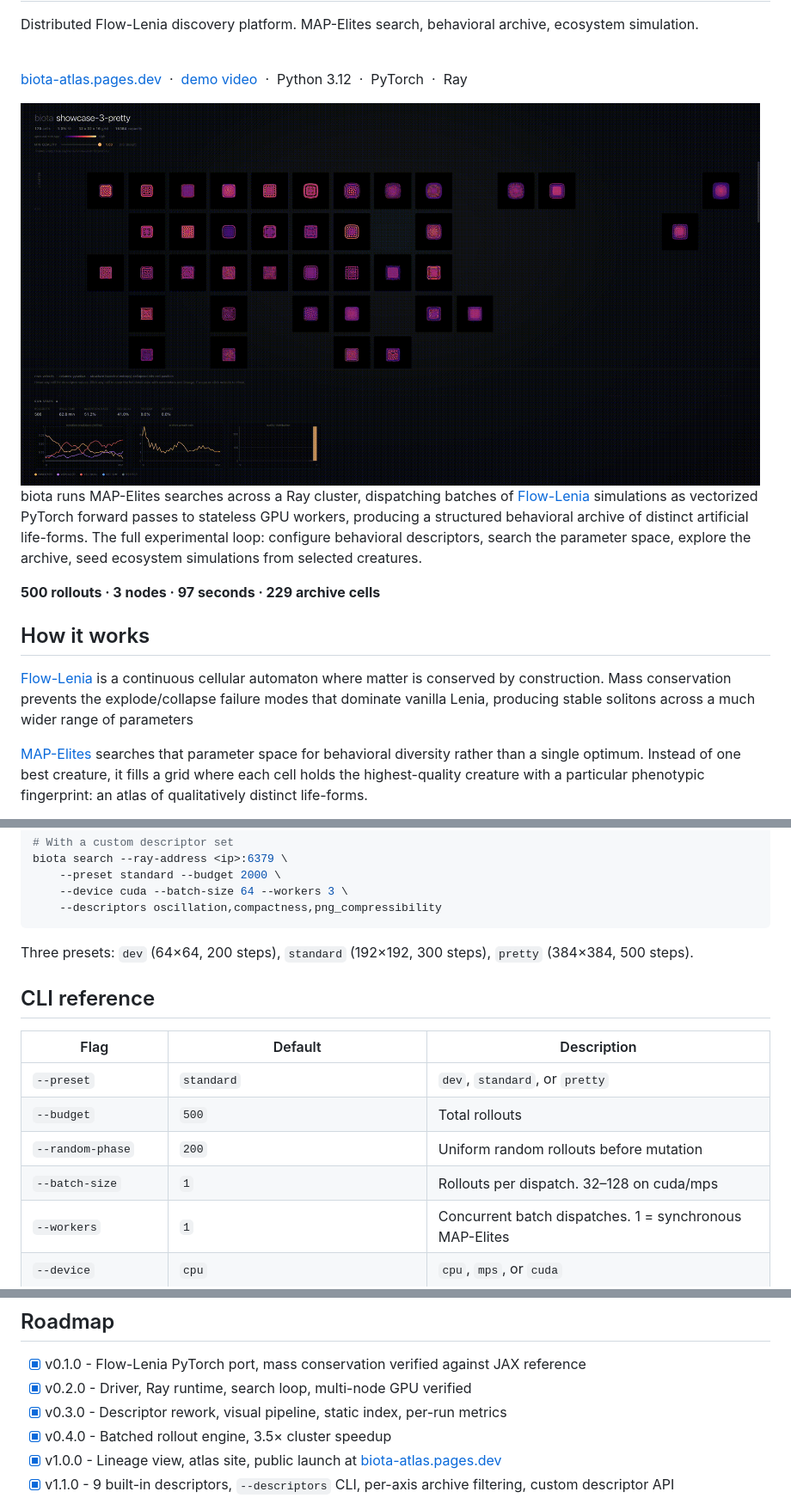
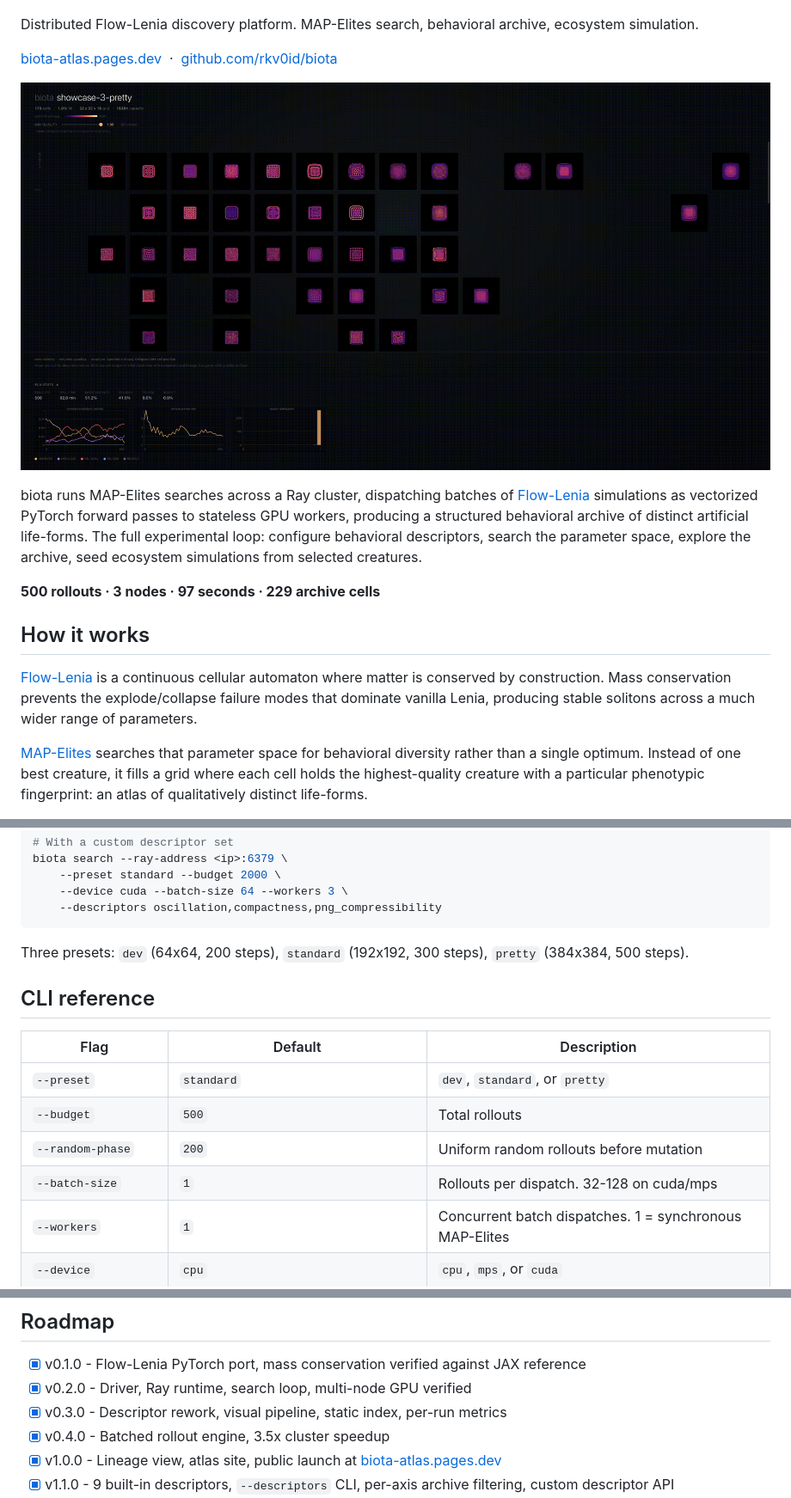
Before and after one commit to rkv0id/biota, a Markdown page: README.md, 3 parts joined by grey strips. Shown at 86% size. Rendered like a GitHub page.

Commit message:
chore: update README.md

````diff
--- a/README.md
+++ b/README.md
@@ -4,13 +5,9 @@
 
 Distributed Flow-Lenia discovery platform. MAP-Elites search, behavioral archive, ecosystem simulation.
 
-<br clear="left"/>
+<a href="https://biota-atlas.pages.dev">biota-atlas.pages.dev</a> &nbsp;·&nbsp; <a href="https://github.com/rkv0id/biota">github.com/rkv0id/biota</a>
 
-<a href="https://biota-atlas.pages.dev">biota-atlas.pages.dev</a> &nbsp;·&nbsp; <a href="https://youtu.be/ZFrRKZXiH2Q">demo video</a> &nbsp;·&nbsp; Python 3.12 &nbsp;·&nbsp; PyTorch &nbsp;·&nbsp; Ray
-
-<a href="https://youtu.be/ZFrRKZXiH2Q">
-  <img src="docs/demo.gif" width="860" alt="biota archive demo" />
-</a>
+[![demo](docs/demo.gif)](https://youtu.be/ZFrRKZXiH2Q)
 
 biota runs MAP-Elites searches across a Ray cluster, dispatching batches of [Flow-Lenia](https://arxiv.org/abs/2212.07906) simulations as vectorized PyTorch forward passes to stateless GPU workers, producing a structured behavioral archive of distinct artificial life-forms. The full experimental loop: configure behavioral descriptors, search the parameter space, explore the archive, seed ecosystem simulations from selected creatures.
 
@@ -18,7 +15,7 @@ biota runs MAP-Elites searches across a Ray cluster, dispatching batches of [Flo
 
 ## How it works
 
-[Flow-Lenia](https://arxiv.org/abs/2212.07906) is a continuous cellular automaton where matter is conserved by construction. Mass conservation prevents the explode/collapse failure modes that dominate vanilla Lenia, producing stable solitons across a much wider range of parameters
+[Flow-Lenia](https://arxiv.org/abs/2212.07906) is a continuous cellular automaton where matter is conserved by construction. Mass conservation prevents the explode/collapse failure modes that dominate vanilla Lenia, producing stable solitons across a much wider range of parameters.
 
 [MAP-Elites](https://arxiv.org/abs/1504.04909) searches that parameter space for behavioral diversity rather than a single optimum. Instead of one best creature, it fills a grid where each cell holds the highest-quality creature with a particular phenotypic fingerprint: an atlas of qualitatively distinct life-forms.
 
@@ -95,7 +92,7 @@ biota search --ray-address <ip>:6379 \
     --descriptors oscillation,compactness,png_compressibility
 ```
 
-Three presets: `dev` (64×64, 200 steps), `standard` (192×192, 300 steps), `pretty` (384×384, 500 steps).
+Three presets: `dev` (64x64, 200 steps), `standard` (192x192, 300 steps), `pretty` (384x384, 500 steps).
 
 ## CLI reference
 
@@ -104,7 +101,7 @@ Three presets: `dev` (64×64, 200 steps), `standard` (192×192, 300 steps), `pre
 | `--preset` | `standard` | `dev`, `standard`, or `pretty` |
 | `--budget` | `500` | Total rollouts |
 | `--random-phase` | `200` | Uniform random rollouts before mutation |
-| `--batch-size` | `1` | Rollouts per dispatch. 32–128 on cuda/mps |
+| `--batch-size` | `1` | Rollouts per dispatch. 32-128 on cuda/mps |
 | `--workers` | `1` | Concurrent batch dispatches. 1 = synchronous MAP-Elites |
 | `--device` | `cpu` | `cpu`, `mps`, or `cuda` |
 | `--local-ray` | off | Start a fresh local Ray instance |
@@ -140,7 +137,7 @@ The test suite runs entirely in no-Ray mode. `just smoke-ray` exercises the Ray
 - [x] v0.1.0 - Flow-Lenia PyTorch port, mass conservation verified against JAX reference
 - [x] v0.2.0 - Driver, Ray runtime, search loop, multi-node GPU verified
 - [x] v0.3.0 - Descriptor rework, visual pipeline, static index, per-run metrics
-- [x] v0.4.0 - Batched rollout engine, 3.5× cluster speedup
+- [x] v0.4.0 - Batched rollout engine, 3.5x cluster speedup
 - [x] v1.0.0 - Lineage view, atlas site, public launch at [biota-atlas.pages.dev](https://biota-atlas.pages.dev)
 - [x] v1.1.0 - 9 built-in descriptors, `--descriptors` CLI, per-axis archive filtering, custom descriptor API
 - [ ] v2.0.0 - Ecosystem simulation: spawn archive creatures on a shared grid
````
Also changed, not shown: other parts of README.md (+4 -3 lines).
